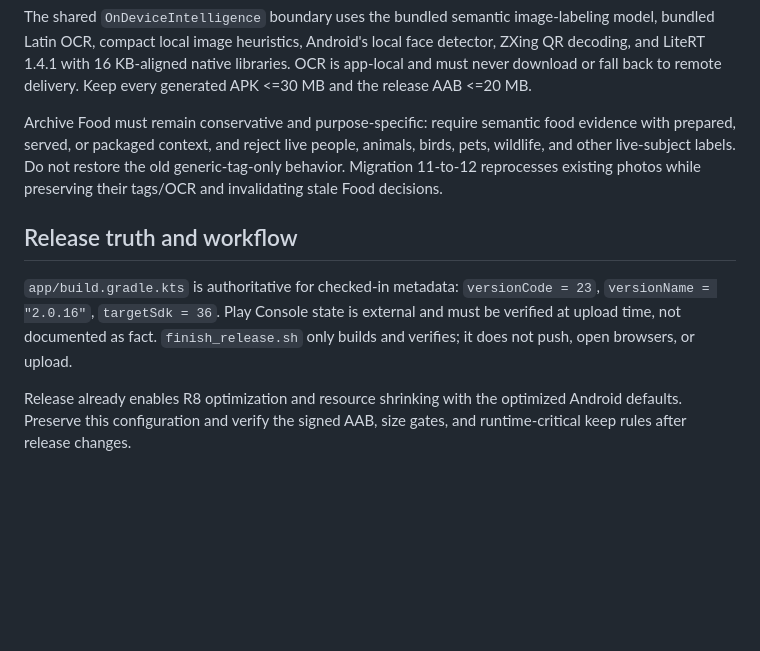
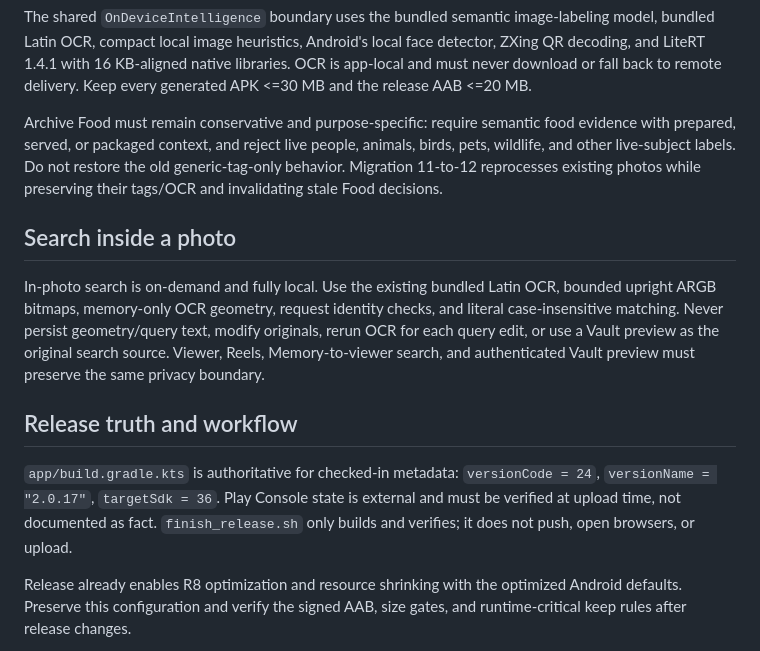
Before and after one commit to myProjectsRavi/photoBook, a Markdown page: docs/gemini.md, the part around the change. GitHub-like rendering; blank space fills up the shorter version.

Commit message:
Update search and release guidance

```diff
--- a/docs/gemini.md
+++ b/docs/gemini.md
@@ -19,9 +19,13 @@ The shared `OnDeviceIntelligence` boundary uses the bundled semantic image-label
 
 Archive Food must remain conservative and purpose-specific: require semantic food evidence with prepared, served, or packaged context, and reject live people, animals, birds, pets, wildlife, and other live-subject labels. Do not restore the old generic-tag-only behavior. Migration 11-to-12 reprocesses existing photos while preserving their tags/OCR and invalidating stale Food decisions.
 
+## Search inside a photo
+
+In-photo search is on-demand and fully local. Use the existing bundled Latin OCR, bounded upright ARGB bitmaps, memory-only OCR geometry, request identity checks, and literal case-insensitive matching. Never persist geometry/query text, modify originals, rerun OCR for each query edit, or use a Vault preview as the original search source. Viewer, Reels, Memory-to-viewer search, and authenticated Vault preview must preserve the same privacy boundary.
+
 ## Release truth and workflow
 
-`app/build.gradle.kts` is authoritative for checked-in metadata: `versionCode = 23`, `versionName = "2.0.16"`, `targetSdk = 36`. Play Console state is external and must be verified at upload time, not documented as fact. `finish_release.sh` only builds and verifies; it does not push, open browsers, or upload.
+`app/build.gradle.kts` is authoritative for checked-in metadata: `versionCode = 24`, `versionName = "2.0.17"`, `targetSdk = 36`. Play Console state is external and must be verified at upload time, not documented as fact. `finish_release.sh` only builds and verifies; it does not push, open browsers, or upload.
 
 Release already enables R8 optimization and resource shrinking with the optimized Android defaults. Preserve this configuration and verify the signed AAB, size gates, and runtime-critical keep rules after release changes.
 
```
